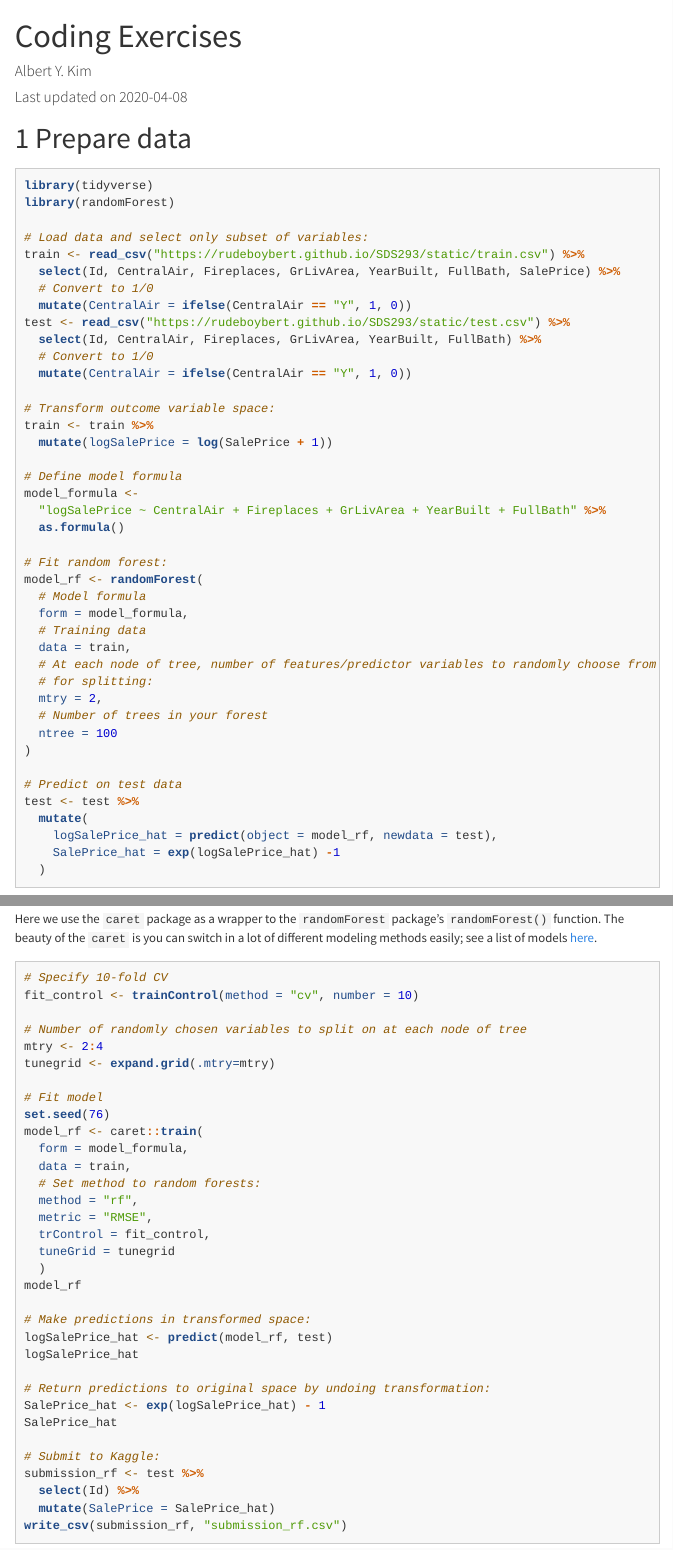
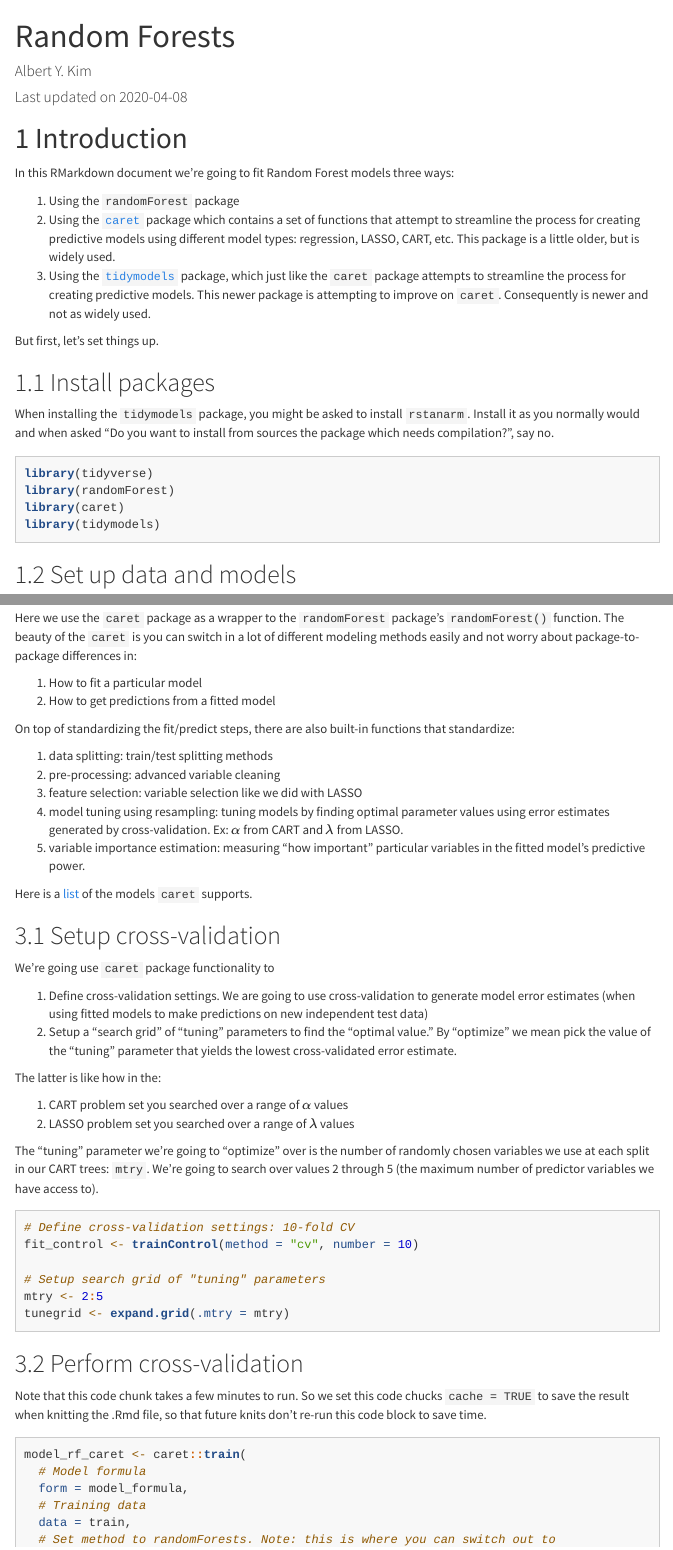
Before and after one commit to 293-master/MassMutual, an R Markdown document (random_forests.Rmd): the page in a window 1100 px wide, from its top, and a second part further down, joined at a grey line. Rendered offline with R 4.5, knitr and Pandoc, with nearby package versions; some code elsewhere in the file could not run offline; menus at the side of the page are left out.

Commit message:
Done random forests

````diff
--- a/random_forests.Rmd
+++ b/random_forests.Rmd
@@ -1,5 +1,5 @@
 ---
-title: "Coding Exercises"
+title: "Random Forests"
 author: "Albert Y. Kim"
 date: "Last updated on `r Sys.Date()`"
 output:
@@ -19,3 +19,7 @@ h1{font-weight: 400;}
 </style>
 
 ```{r setup, include=FALSE}
+knitr::opts_chunk$set(echo=TRUE, message=FALSE, warning=FALSE, eval=TRUE, fig.width=16/2, fig.height=9/2)
+
+# https://www.youtube.com/watch?v=xjJ7FheCkCU
+set.seed(76)
@@ -30,11 +27,29 @@ library(caret)
 
 
 
-# Prepare data
 
+
+# Introduction
+
+In this RMarkdown document we're going to fit Random Forest models three ways:
+
+1. Using the `randomForest` package
+1. Using the [`caret`](http://topepo.github.io/caret/){target="_blank"} package which contains a set of functions that attempt to streamline the process for creating predictive models using different model types: regression, LASSO, CART, etc. This package is a little older, but is widely used.
+1. Using the [`tidymodels`](https://rviews.rstudio.com/2019/06/19/a-gentle-intro-to-tidymodels/){target="_blank"} package, which just like the `caret` package attempts to streamline the process for creating predictive models. This newer package is attempting to improve on `caret`. Consequently is newer and not as widely used.
+
+But first, let's set things up.
+
+## Install packages
+
+When installing the `tidymodels` package, you might be asked to install
+`rstanarm`. Install it as you normally would and when asked "Do you want to
+install from sources the package which needs compilation?", say no.
 
 ```{r}
 library(tidyverse)
 library(randomForest)
+library(caret)
+library(tidymodels)
+```
 
-# Load data and select only subset of variables:
+## Set up data and models
@@ -41,14 +67,9 @@ library(randomForest)
 train <- read_csv("https://rudeboybert.github.io/SDS293/static/train.csv") %>%
   select(Id, CentralAir, Fireplaces, GrLivArea, YearBuilt, FullBath, SalePrice) %>%
-  # Convert to 1/0
-  mutate(CentralAir = ifelse(CentralAir == "Y", 1, 0))
-test <- read_csv("https://rudeboybert.github.io/SDS293/static/test.csv") %>%
-  select(Id, CentralAir, Fireplaces, GrLivArea, YearBuilt, FullBath) %>%
-  # Convert to 1/0
+  # Convert to 1/0:
   mutate(CentralAir = ifelse(CentralAir == "Y", 1, 0))
 
 # Transform outcome variable space:
 train <- train %>%
   mutate(logSalePrice = log(SalePrice + 1))
 
-# Define model formula
@@ -62,15 +99,9 @@ model_rf <- randomForest(
   form = model_formula,
   # Training data
   data = train,
-  # At each node of tree, number of features/predictor variables to randomly choose from
-  # for splitting:
+  # At each node of tree, number of features/predictor variables to randomly
+  # choose from for splitting:
   mtry = 2,
-  # Number of trees in your forest
+  # Number of bagged (bootstrap aggregated) trees in your forest:
   ntree = 100
 )
-
-# Predict on test data
-test <- test %>%
-  mutate(
-    logSalePrice_hat = predict(object = model_rf, newdata = test),
-    SalePrice_hat = exp(logSalePrice_hat) -1
@@ -81,7 +112,4 @@ test <- test %>%
 
-Here we use the `caret` package as a wrapper to the `randomForest` package's `randomForest()` function. The beauty of the `caret` is you can switch in a lot of different modeling methods easily; see a list of models [here](http://topepo.github.io/caret/available-models.html){target="_blank"}.
-
+Note how we use the `predict()` function to generate predicted values of `logSalePrice_hat`. To read the help file for this particular model type's `predict()` function, and not say the `predict()` function for regular `lm()` models, run `?predict.randomForest`.
 
 ```{r}
-# Specify 10-fold CV
-fit_control <- trainControl(method = "cv", number = 10)
@@ -88,33 +123,10 @@ fit_control <- trainControl(method = "cv", number = 10)
 
-# Number of randomly chosen variables to split on at each node of tree
-mtry <- 2:4
-tunegrid <- expand.grid(.mtry=mtry)
+Optionally, create a Kaggle submission.
 
-# Fit model
-set.seed(76)
-model_rf <- caret::train(
-  form = model_formula,
-  data = train,
-  # Set method to random forests:
-  method = "rf",
-  metric = "RMSE",
-  trControl = fit_control,
-  tuneGrid = tunegrid
-  )
-model_rf
-
-# Make predictions in transformed space:
-logSalePrice_hat <- predict(model_rf, test)
-logSalePrice_hat
-
-# Return predictions to original space by undoing transformation:
-SalePrice_hat <- exp(logSalePrice_hat) - 1
-SalePrice_hat
-
-# Submit to Kaggle:
+```{r, eval=FALSE}
 submission_rf <- test %>%
   select(Id) %>%
-  mutate(SalePrice = SalePrice_hat)
+  mutate(SalePrice = SalePrice_hat_rf)
 write_csv(submission_rf, "submission_rf.csv")
 ```
 
@@ -126 +138,2 @@ write_csv(submission_rf, "submission_rf.csv")
 
+Here we use the `caret` package as a wrapper to the `randomForest` package's `randomForest()` function. The beauty of the `caret` is you can switch in a lot of different modeling methods easily and not worry about package-to-package differences in:
@@ -128 +140,3 @@ Recall the following slide from the presentation on Tuesday:
 
+1. How to fit a particular model
+1. How to get predictions from a fitted model
@@ -132,9 +143,39 @@ Recall the following slide from the presentation on Tuesday:
 
-Why does the orange curve (the model error when you fit a model to training but evaluate it's prediction performance on new independent test data) have that U-shape? Because of the "bias-variance" trade-off.
+On top of standardizing the fit/predict steps, there are also built-in functions that standardize:
 
-$$
-\mbox{MSE}\left[\widehat{f}(x)\right] = \mbox{Var}\left[\widehat{f}(x)\right] +
-\left(\mbox{Bias}\left[\widehat{f}(x)\right]\right)^2 + \sigma^2
-$$
+1. data splitting: train/test splitting methods
+1. pre-processing: advanced variable cleaning
+1. feature selection: variable selection like we did with LASSO
+1. model tuning using resampling: tuning models by finding optimal parameter values using error estimates generated by cross-validation. Ex: $\alpha$ from CART and $\lambda$ from LASSO.
+1. variable importance estimation: measuring "how important" particular variables in the fitted model's predictive power.
 
-where $\widehat{y} = \widehat{f}(x)$ and $y=f(x)+\epsilon$ with $\mathbb{E}\left[\epsilon\right] = 0$ and $\mbox{Var}[\epsilon] = \sigma$. For more info, read this [blog post](http://scott.fortmann-roe.com/docs/BiasVariance.html){target="_blank"}.
+Here is a [list](http://topepo.github.io/caret/available-models.html){target="_blank"} of the models `caret` supports.
+
+
+## Setup cross-validation
+
+We're going use `caret` package functionality to
+
+1. Define cross-validation settings. We are going to use cross-validation to generate model error estimates (when using fitted models to make predictions on new independent test data)
+1. Setup a "search grid" of "tuning" parameters to find the "optimal value." By "optimize" we mean pick the value of the "tuning" parameter that yields the lowest cross-validated error estimate.
+
+The latter is like how in the:
+
+1. CART problem set you searched over a range of $\alpha$ values
+1. LASSO problem set you searched over a range of $\lambda$ values
+
+The "tuning" parameter we're going to "optimize" over is the number of randomly chosen variables we use at each split in our CART trees: `mtry`. We're going to search over values 2 through 5 (the maximum number of predictor variables we have access to).
+
+```{r}
+# Define cross-validation settings: 10-fold CV
+fit_control <- trainControl(method = "cv", number = 10)
+
+# Setup search grid of "tuning" parameters
+mtry <- 2:5
+tunegrid <- expand.grid(.mtry = mtry)
+```
+
+
+## Perform cross-validation
+
+Note that this code chunk takes a few minutes to run. So we set this code chucks `cache = TRUE` to save the result when knitting the .Rmd file, so that future knits don't re-run this code block to save time.
@@ -140,0 +184,6 @@ where $\widehat{y} = \widehat{f}(x)$ and $y=f(x)+\epsilon$ with $\mathbb{E}\left
+model_rf_caret <- caret::train(
+  # Model formula
+  form = model_formula,
+  # Training data
+  data = train,
+  # Set method to randomForests. Note: this is where you can switch out to
````
Also changed, not shown: random_forests.html, random_forests.Rmd (102 more changed lines).
